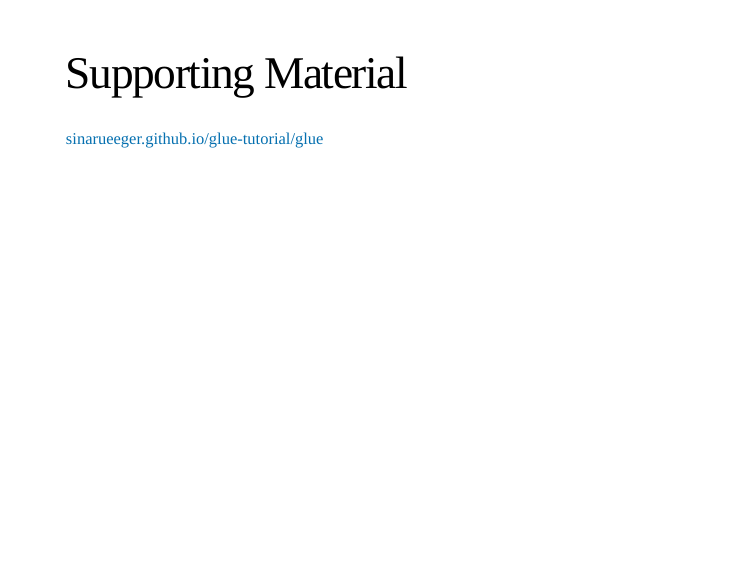
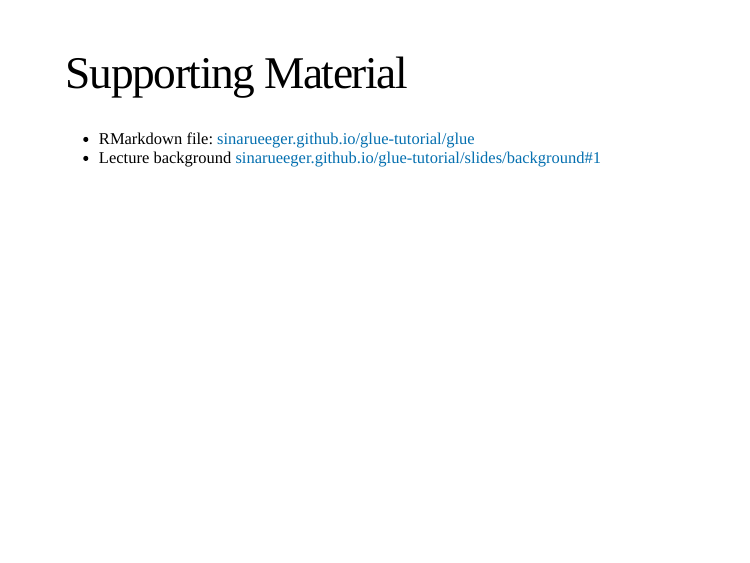
Before and after one commit to sinarueeger/glue-tutorial, an R Markdown document (slides/background.Rmd): page 11 of 11. The pictures show the slides in the output file slides/background.html that the author committed with the source; the slides are laid out offline by our stand-in for remark.js, each with all of its steps uncovered, in fonts that may differ from those the slides ask for, and without slide numbers, shadows or browser add-ons.

```diff
--- a/slides/background.Rmd
+++ b/slides/background.Rmd
@@ -154,7 +154,8 @@
 class: left, top
 # Supporting Material
 
-[sinarueeger.github.io/glue-tutorial/glue](https://sinarueeger.github.io/glue-tutorial/glue)
+- RMarkdown file: [sinarueeger.github.io/glue-tutorial/glue](https://sinarueeger.github.io/glue-tutorial/glue)
+- Lecture background [sinarueeger.github.io/glue-tutorial/slides/background#1](https://sinarueeger.github.io/glue-tutorial/slides/background#1)
 
 
 
```
Also changed, not shown: glue.Rmd (+4 -1 lines), README.md, slides/background.html.
